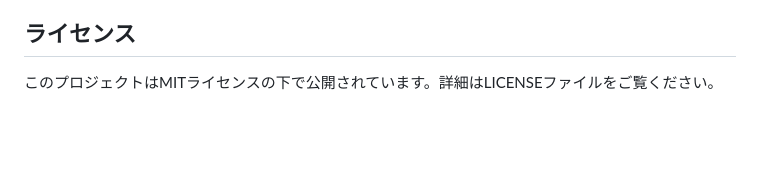
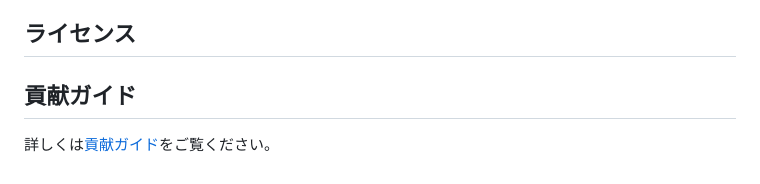
Before and after one commit to yukihamada/HyperFlux, a Markdown page: README.md, the part around the change. Rendered like a GitHub page; blank space fills up the shorter version.

Commit message:
Add contribution guide and link to README

```diff
--- a/README.md
+++ b/README.md
@@ -431,4 +431,7 @@ HyperFluxがこれらの目標を達成できる理由は、以下の技術革
 
 ## ライセンス
 
-このプロジェクトはMITライセンスの下で公開されています。詳細はLICENSEファイルをご覧ください。
+
+## 貢献ガイド
+
+詳しくは[貢献ガイド](./CONTRIBUTING.md)をご覧ください。
```
Also changed, not shown: CONTRIBUTING.md (added, +112 -0 lines).
